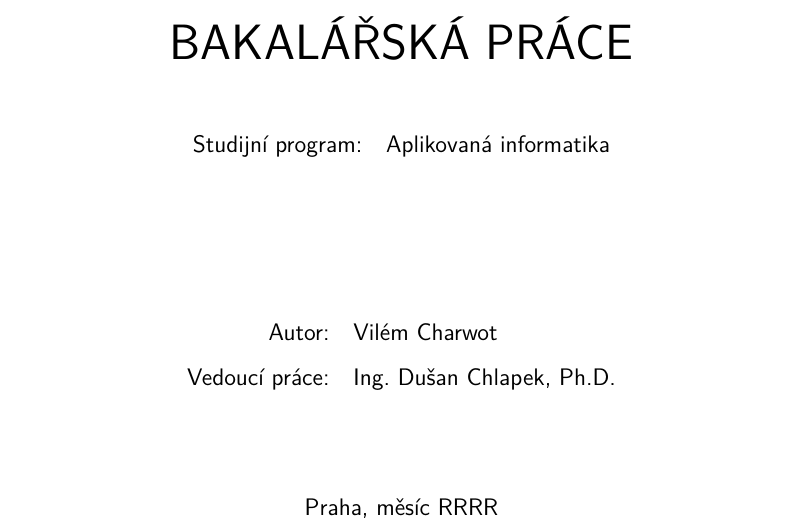
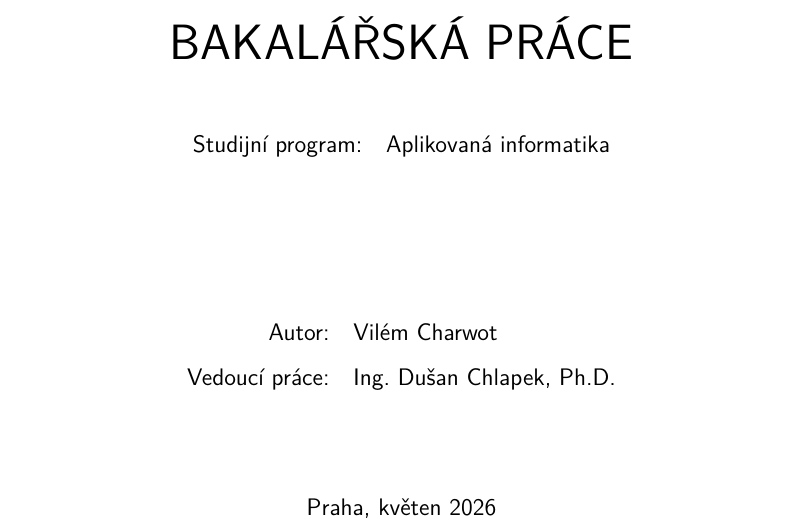
Before and after one commit to MrLogEN/BP, a LaTeX thesis (prace.tex): part of page 1 of 81, cut so that both start at the same text. Compiled offline with pdfLaTeX.

Commit message:
Add submission year and month

```diff
--- a/prace.tex
+++ b/prace.tex
@@ -30,7 +30,7 @@
 
 %%% Rok odevzdání a měsíc (slovně)
 %%% Year of submission and month (verbally) - month YYYY
-\def\DatumOdevzdani{měsíc RRRR}
+\def\DatumOdevzdani{květen 2026}
 
 %%% Vedoucí práce: Jméno a příjmení s~tituly
 %%% Supervisor: First name and surname with titles
```
